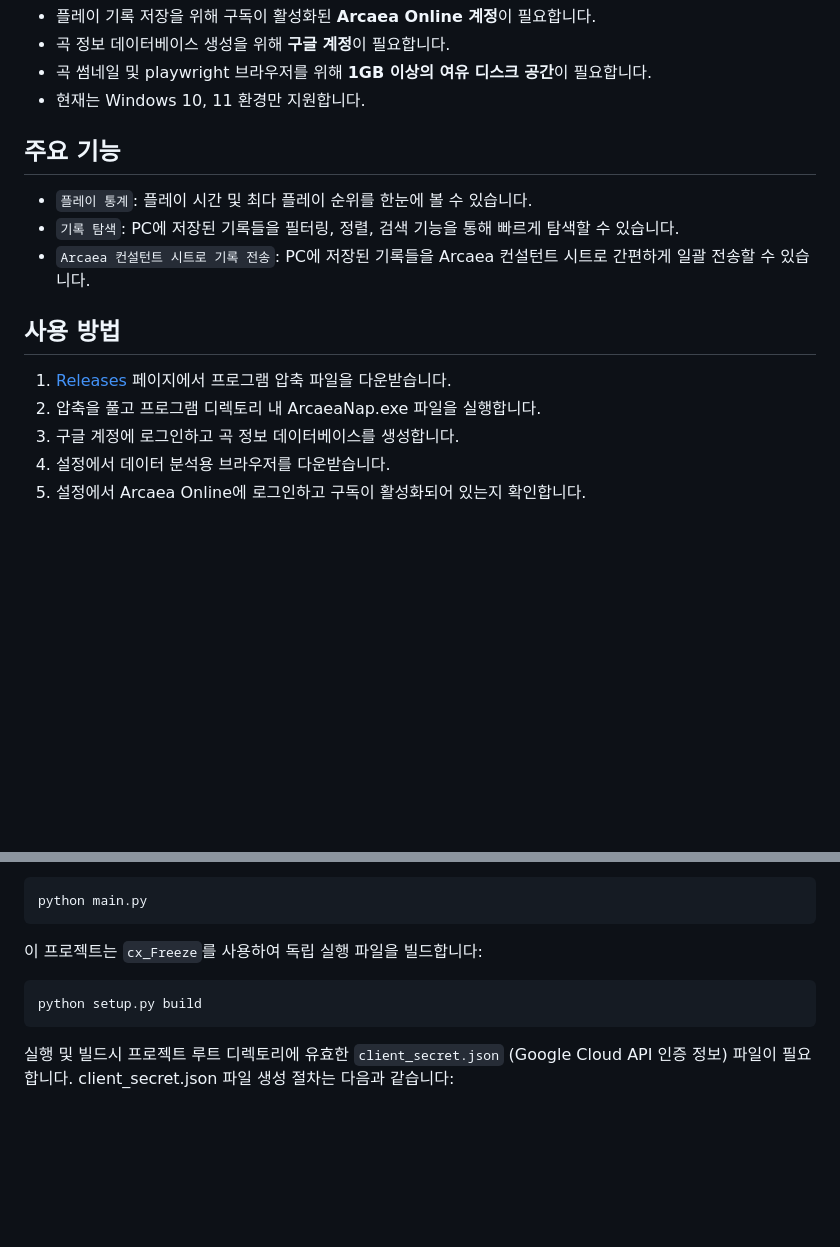
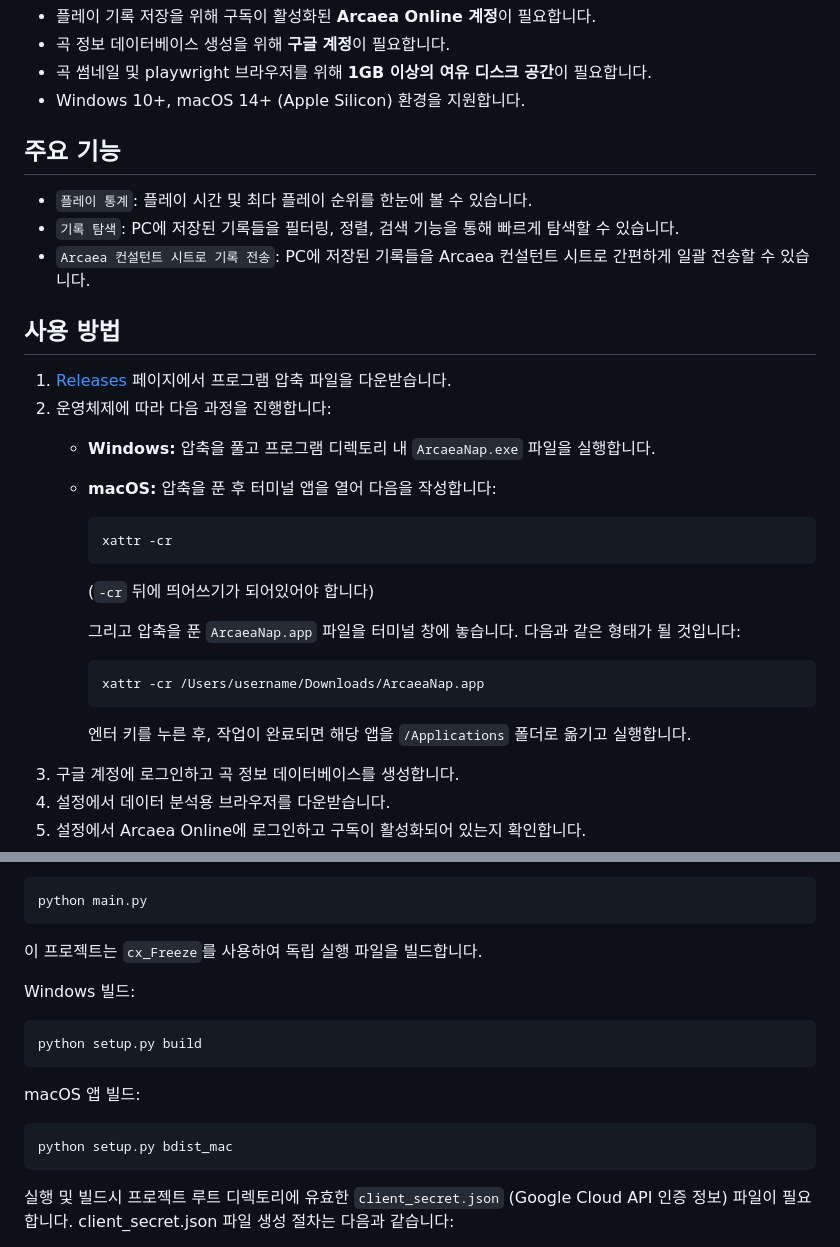
Before and after one commit to doldamul/ArcaeaNap, a Markdown page: README.ko.md, 2 parts joined by grey strips. GitHub-like rendering; blank space fills up the shorter version.

Commit message:
docs: update README for macOS users

````diff
--- a/README.ko.md
+++ b/README.ko.md
@@ -24,7 +24,7 @@ ArcaeaNap은 빠르고 편리한 Arcaea 플레이 기록 뷰어입니다. Arcaea
 - 플레이 기록 저장을 위해 구독이 활성화된 **Arcaea Online 계정**이 필요합니다.
 - 곡 정보 데이터베이스 생성을 위해 **구글 계정**이 필요합니다.
 - 곡 썸네일 및 playwright 브라우저를 위해 **1GB 이상의 여유 디스크 공간**이 필요합니다.
-- 현재는 Windows 10, 11 환경만 지원합니다.
+- Windows 10+, macOS 14+ (Apple Silicon) 환경을 지원합니다.
 
 ## 주요 기능
 
@@ -35,7 +35,19 @@ ArcaeaNap은 빠르고 편리한 Arcaea 플레이 기록 뷰어입니다. Arcaea
 ## 사용 방법
 
 1. [Releases](https://github.com/doldamul/ArcaeaNap/releases) 페이지에서 프로그램 압축 파일을 다운받습니다.
-2. 압축을 풀고 프로그램 디렉토리 내 ArcaeaNap.exe 파일을 실행합니다.
+2. 운영체제에 따라 다음 과정을 진행합니다:
+   - **Windows:** 압축을 풀고 프로그램 디렉토리 내 `ArcaeaNap.exe` 파일을 실행합니다.
+   - **macOS:** 압축을 푼 후 터미널 앱을 열어 다음을 작성합니다:
+     ```bash
+     xattr -cr
+     ```
+     (`-cr` 뒤에 띄어쓰기가 되어있어야 합니다)
+
+     그리고 압축을 푼 `ArcaeaNap.app` 파일을 터미널 창에 놓습니다. 다음과 같은 형태가 될 것입니다:
+     ```bash
+     xattr -cr /Users/username/Downloads/ArcaeaNap.app
+     ```
+     엔터 키를 누른 후, 작업이 완료되면 해당 앱을 `/Applications` 폴더로 옮기고 실행합니다.
 3. 구글 계정에 로그인하고 곡 정보 데이터베이스를 생성합니다.
 4. 설정에서 데이터 분석용 브라우저를 다운받습니다.
 5. 설정에서 Arcaea Online에 로그인하고 구독이 활성화되어 있는지 확인합니다.
@@ -62,10 +74,16 @@ ArcaeaNap은 빠르고 편리한 Arcaea 플레이 기록 뷰어입니다. Arcaea
 python main.py
 ```
 
-이 프로젝트는 `cx_Freeze`를 사용하여 독립 실행 파일을 빌드합니다:
+이 프로젝트는 `cx_Freeze`를 사용하여 독립 실행 파일을 빌드합니다.
 
+Windows 빌드:
 ```bash
 python setup.py build
+```
+
+macOS 앱 빌드:
+```bash
+python setup.py bdist_mac
 ```
 
 실행 및 빌드시 프로젝트 루트 디렉토리에 유효한 `client_secret.json` (Google Cloud API 인증 정보) 파일이 필요합니다.
````
Also changed, not shown: README.md (+21 -3 lines).
